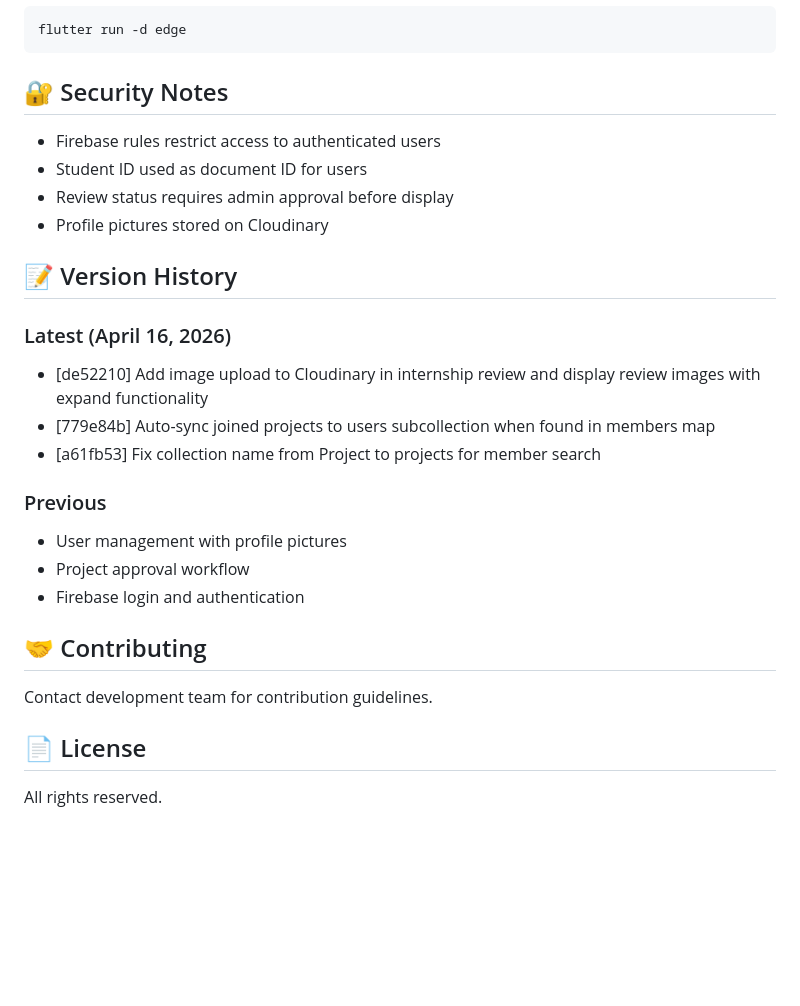
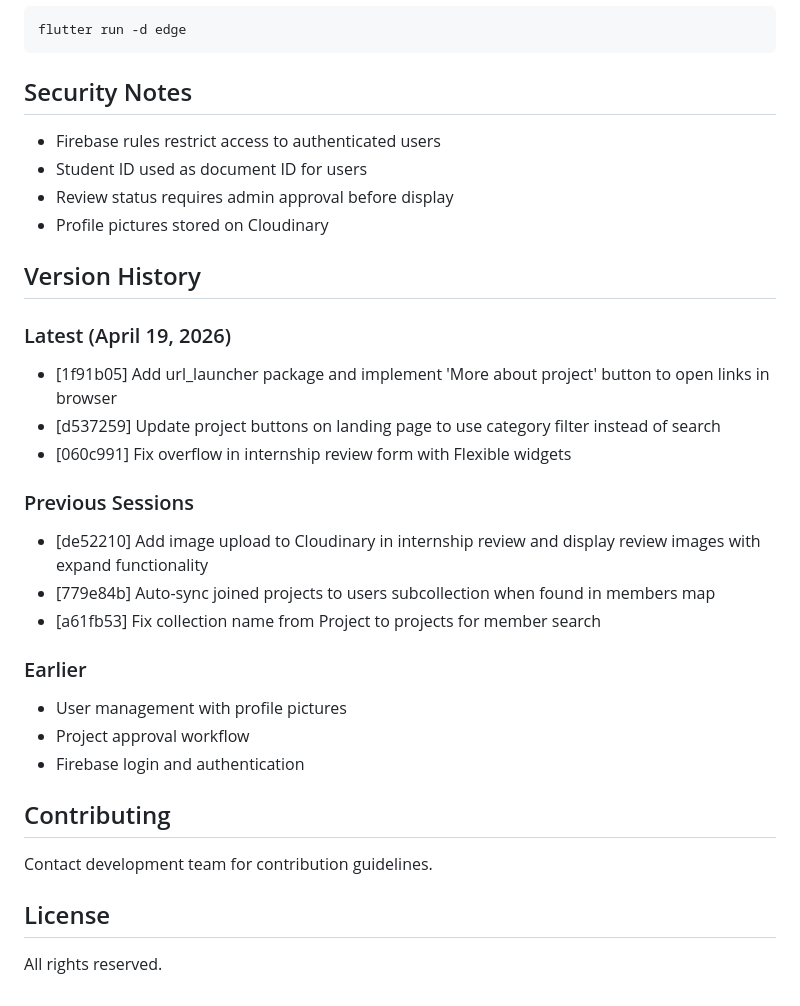
Before and after one commit to xanexerr/FlutterProject, a Markdown page: README.md, the part around one of its changes. GitHub-like rendering; blank space fills up the shorter version.

````diff
--- a/README.md
+++ b/README.md
@@ -153,29 +176,34 @@ flutter run -d chrome
 flutter run -d edge
 ```
 
-## 🔐 Security Notes
+## Security Notes
 
 - Firebase rules restrict access to authenticated users
 - Student ID used as document ID for users
 - Review status requires admin approval before display
 - Profile pictures stored on Cloudinary
 
-## 📝 Version History
+## Version History
 
-### Latest (April 16, 2026)
+### Latest (April 19, 2026)
+- [1f91b05] Add url_launcher package and implement 'More about project' button to open links in browser
+- [d537259] Update project buttons on landing page to use category filter instead of search
+- [060c991] Fix overflow in internship review form with Flexible widgets
+
+### Previous Sessions
 - [de52210] Add image upload to Cloudinary in internship review and display review images with expand functionality
 - [779e84b] Auto-sync joined projects to users subcollection when found in members map
 - [a61fb53] Fix collection name from Project to projects for member search
 
-### Previous
+### Earlier
 - User management with profile pictures
 - Project approval workflow
 - Firebase login and authentication
 
-## 🤝 Contributing
+## Contributing
 
 Contact development team for contribution guidelines.
 
-## 📄 License
+## License
 
 All rights reserved.
````
Also changed, not shown: other parts of README.md (+38 -15 lines).
